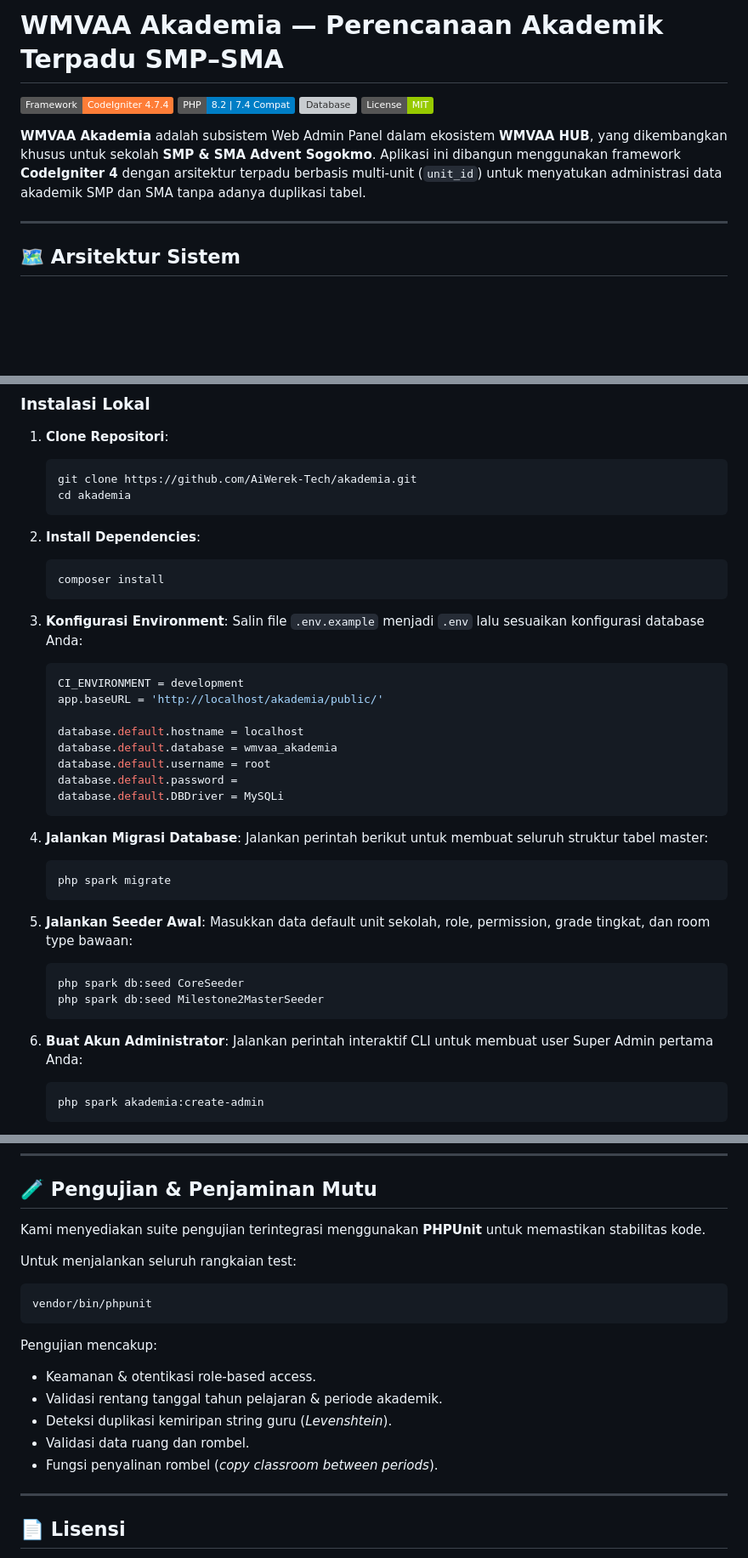
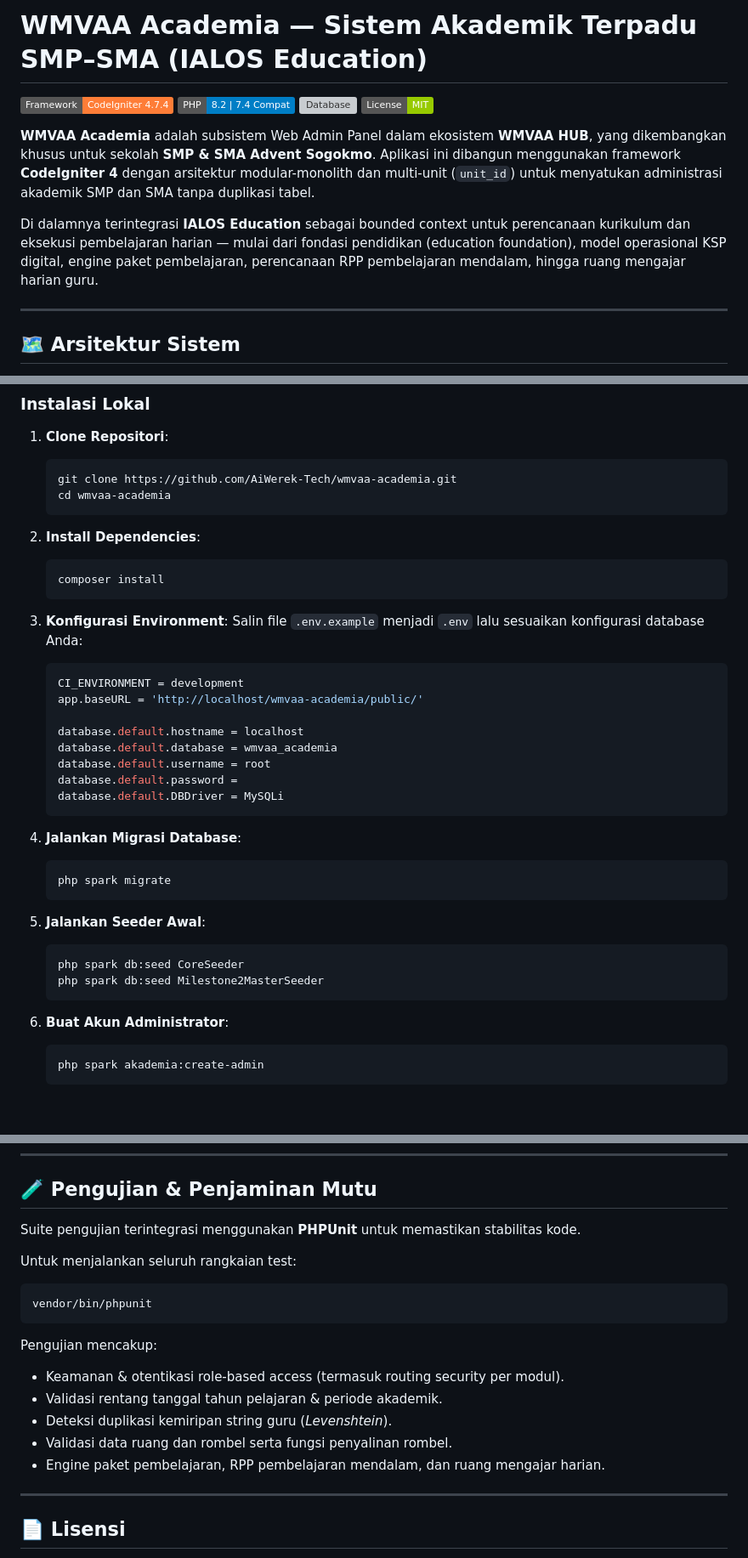
Before and after one commit to AiWerek-Tech/akademia, a Markdown page: README.md, 3 parts joined by grey strips. Shown at 85% size. Rendered like a GitHub page; badges without logos; blank space fills up the shorter version; grey boxes are pictures that could not be loaded.

````diff
--- a/README.md
+++ b/README.md
@@ -1,11 +1,13 @@
-# WMVAA Akademia — Perencanaan Akademik Terpadu SMP–SMA
+# WMVAA Academia — Sistem Akademik Terpadu SMP–SMA (IALOS Education)
 
 [![CodeIgniter](https://img.shields.io/badge/Framework-CodeIgniter%204.7.4-orange.svg)](https://codeigniter.com/)
 [![PHP Version](https://img.shields.io/badge/PHP-8.2%20%7C%207.4%20Compat-blue.svg)](https://www.php.net/)
 [![Database](https://img.shields.io/badge/Database-MySQL%20%2F%20MariaDB-blue.svg)](https://www.mysql.com/)
 [![License](https://img.shields.io/badge/License-MIT-green.svg)](LICENSE)
 
-**WMVAA Akademia** adalah subsistem Web Admin Panel dalam ekosistem **WMVAA HUB**, yang dikembangkan khusus untuk sekolah **SMP & SMA Advent Sogokmo**. Aplikasi ini dibangun menggunakan framework **CodeIgniter 4** dengan arsitektur terpadu berbasis multi-unit (`unit_id`) untuk menyatukan administrasi data akademik SMP dan SMA tanpa adanya duplikasi tabel.
+**WMVAA Academia** adalah subsistem Web Admin Panel dalam ekosistem **WMVAA HUB**, yang dikembangkan khusus untuk sekolah **SMP & SMA Advent Sogokmo**. Aplikasi ini dibangun menggunakan framework **CodeIgniter 4** dengan arsitektur modular-monolith dan multi-unit (`unit_id`) untuk menyatukan administrasi akademik SMP dan SMA tanpa duplikasi tabel.
+
+Di dalamnya terintegrasi **IALOS Education** sebagai bounded context untuk perencanaan kurikulum dan eksekusi pembelajaran harian — mulai dari fondasi pendidikan (education foundation), model operasional KSP digital, engine paket pembelajaran, perencanaan RPP pembelajaran mendalam, hingga ruang mengajar harian guru.
 
 ---
 
@@ -54,8 +82,8 @@ Ekosistem WMVAA HUB berjalan dengan arsitektur terpadu:
 ### Instalasi Lokal
 1.  **Clone Repositori**:
     ```bash
-    git clone https://github.com/AiWerek-Tech/akademia.git
-    cd akademia
+    git clone https://github.com/AiWerek-Tech/wmvaa-academia.git
+    cd wmvaa-academia
     ```
 2.  **Install Dependencies**:
     ```bash
@@ -65,27 +93,24 @@ Ekosistem WMVAA HUB berjalan dengan arsitektur terpadu:
     Salin file `.env.example` menjadi `.env` lalu sesuaikan konfigurasi database Anda:
     ```ini
     CI_ENVIRONMENT = development
-    app.baseURL = 'http://localhost/akademia/public/'
+    app.baseURL = 'http://localhost/wmvaa-academia/public/'
 
     database.default.hostname = localhost
-    database.default.database = wmvaa_akademia
+    database.default.database = wmvaa_academia
     database.default.username = root
     database.default.password =
     database.default.DBDriver = MySQLi
     ```
 4.  **Jalankan Migrasi Database**:
-    Jalankan perintah berikut untuk membuat seluruh struktur tabel master:
     ```bash
     php spark migrate
     ```
 5.  **Jalankan Seeder Awal**:
-    Masukkan data default unit sekolah, role, permission, grade tingkat, dan room type bawaan:
     ```bash
     php spark db:seed CoreSeeder
     php spark db:seed Milestone2MasterSeeder
     ```
 6.  **Buat Akun Administrator**:
-    Jalankan perintah interaktif CLI untuk membuat user Super Admin pertama Anda:
     ```bash
     php spark akademia:create-admin
     ```
@@ -103,7 +128,7 @@ Ekosistem WMVAA HUB berjalan dengan arsitektur terpadu:
 
 ## 🧪 Pengujian & Penjaminan Mutu
 
-Kami menyediakan suite pengujian terintegrasi menggunakan **PHPUnit** untuk memastikan stabilitas kode.
+Suite pengujian terintegrasi menggunakan **PHPUnit** untuk memastikan stabilitas kode.
 
 Untuk menjalankan seluruh rangkaian test:
 ```bash
@@ -111,11 +136,11 @@ vendor/bin/phpunit
 ```
 
 Pengujian mencakup:
-- Keamanan & otentikasi role-based access.
+- Keamanan & otentikasi role-based access (termasuk routing security per modul).
 - Validasi rentang tanggal tahun pelajaran & periode akademik.
 - Deteksi duplikasi kemiripan string guru (*Levenshtein*).
-- Validasi data ruang dan rombel.
-- Fungsi penyalinan rombel (*copy classroom between periods*).
+- Validasi data ruang dan rombel serta fungsi penyalinan rombel.
+- Engine paket pembelajaran, RPP pembelajaran mendalam, dan ruang mengajar harian.
 
 ---
 
````
Also changed, not shown: other parts of README.md (+44 -18 lines).
